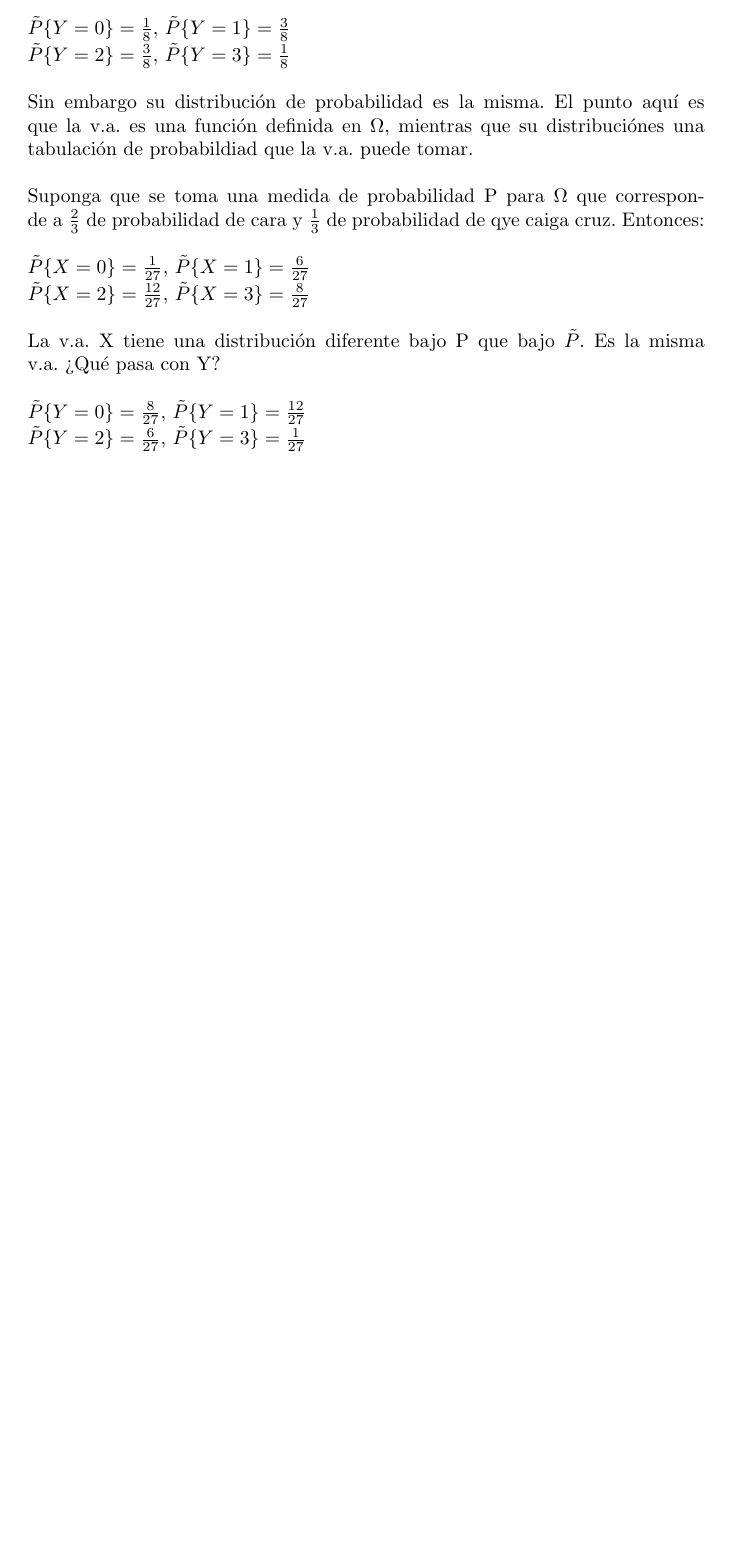
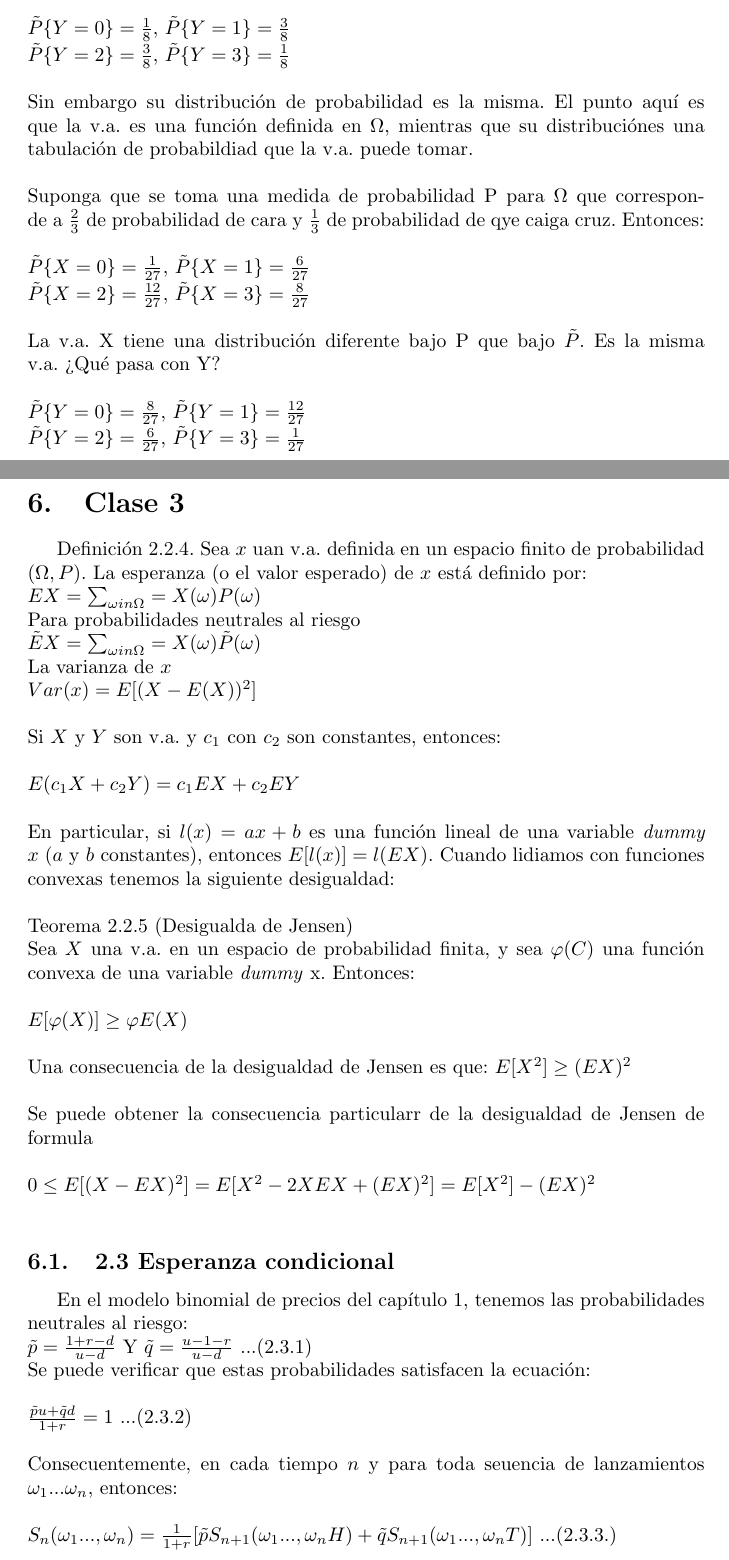
Before and after one commit to daredliuth/Calculo-estocastico, a LaTeX document (Apuntes.tex): part of page 11 of 11 before the commit and two parts of pages 11 and 12 of 14 after it, the two joined at a grey line, cut so that both start at the same text, the shorter picture padded with empty space. Compiled offline with pdfLaTeX.

Commit message:
Apuntes de la clase 3 e intento de programar el ejercicio, necesita detallarse.

```diff
--- a/Apuntes.tex
+++ b/Apuntes.tex
@@ -610,3 +610,60 @@
         $\tilde{P} \lbrace Y=0 \rbrace = \frac{8}{27}$, $\tilde{P} \lbrace Y=1 \rbrace = \frac{12}{27}$
         \\
         $\tilde{P} \lbrace Y=2 \rbrace = \frac{6}{27}$, $\tilde{P} \lbrace Y=3 \rbrace = \frac{1}{27}$
+
+        \section{Clase 3}
+        Definición 2.2.4. Sea $x$ uan v.a. definida en un espacio finito de probabilidad $(\Omega, P)$. La esperanza (o el valor esperado) de $x$ está definido por:
+        \\
+        $EX =\sum_{\omega in \Omega} = X(\omega) P(\omega)$
+        \\
+        Para probabilidades neutrales al riesgo
+        \\
+        $\tilde{E}X =\sum_{\omega in \Omega} = X(\omega) \tilde{P}(\omega)$
+        \\
+        La varianza de $x$
+        \\
+        $Var(x) = E[(X - E(X))^2]$
+        \\
+        \\
+        Si $X$ y $Y$ son v.a. y $c_1$ con $c_2$ son constantes, entonces:
+        \\
+        \\
+        $E(c_1X + c_2Y) = c_1EX + c_2EY$
+        \\
+        \\
+        En particular, si $l(x) = ax+b$ es una función lineal de una variable \textit{dummy} $x$ ($a$ y $b$ constantes), entonces
+        $E[l(x)] = l(EX)$. Cuando lidiamos con funciones convexas tenemos la siguiente desigualdad:
+        \\
+        \\
+        Teorema 2.2.5 (Desigualda de Jensen)
+        \\
+        Sea $X$ una v.a. en un espacio de probabilidad finita, y sea $\varphi(C)$ una función convexa de una variable \textit{dummy} x. Entonces:
+        \\
+        \\
+        $E[\varphi(X)] \ge  \varphi E(X)$
+        \\
+        \\
+        Una consecuencia de la desigualdad de Jensen es que:
+        $E[X^2] \ge (EX)^2$
+        \\
+        \\
+        Se puede obtener la consecuencia particularr de la desigualdad de Jensen de formula
+        \\
+        \\
+        $0 \le E[(X - EX)^2] = E[X^2 - 2XEX + (EX)^2] = E[X^2] - (EX)^2$
+        \\
+        \subsection{2.3 Esperanza condicional}
+        En el modelo binomial de precios del capítulo 1, tenemos las probabilidades neutrales al riesgo:
+        \\
+        $\tilde{p} = \frac{1+r-d}{u-d}$ Y $\tilde{q} = \frac{u-1-r}{u-d}$ ...(2.3.1)
+        \\
+        Se puede verificar que estas probabilidades satisfacen la ecuación:
+        \\
+        \\
+        $\frac{\tilde{p}u + \tilde{q}d}{1+r} = 1$ ...(2.3.2)
+        \\
+        \\
+        Consecuentemente, en cada tiempo $n$ y para toda seuencia de lanzamientos $\omega_1 ... \omega_n$, entonces:
+        \\
+        \\
+        $S_n(\omega_1 ..., \omega_n) = \frac{1}{1+r} [\tilde{p} S_{n+1}(\omega_1...,\omega_nH) + \tilde{q} S_{n+1}(\omega_1...,\omega_nT)]$ ...(2.3.3.)
```
Also changed, not shown: Apuntes.pdf, Apuntes.tex (67 more changed lines), 6 other files.
